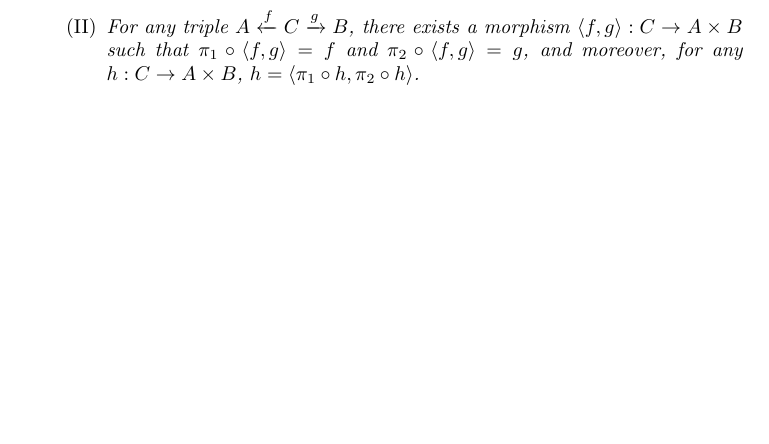
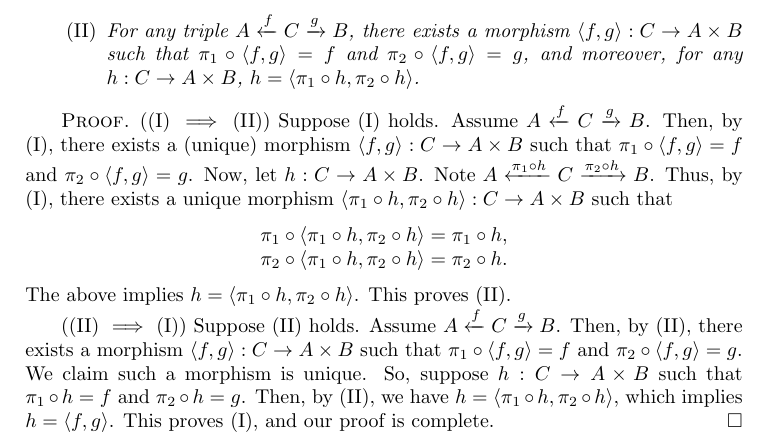
Before and after one commit to vishallama/categories-and-categorical-logic, a LaTeX book (main.tex): part of page 17 of 17, cut so that both start at the same text, the shorter picture padded with empty space. Compiled offline with pdfLaTeX.

Commit message:
Prove Proposition (27)

```diff
--- a/main.tex
+++ b/main.tex
@@ -853,5 +853,31 @@ specified purely equationally by the equation:
         \langle \pi_1 \circ h, \pi_2 \circ h \rangle$.
     \end{itemize}
 \end{prop}
+\begin{proof}
+    ((I) $\implies$ (II)) Suppose (I) holds. Assume $A \xleftarrow{f} C
+    \xrightarrow{g} B$. Then, by (I), there exists a (unique) morphism $\langle
+    f, g \rangle : C \to A \times B$ such that $\pi_1 \circ \langle f, g \rangle
+    = f$ and $\pi_2 \circ \langle f, g \rangle = g$. Now, let $h: C \to A
+    \times B$. Note $A \xleftarrow{\pi_1 \circ h} C \xrightarrow{\pi_2 \circ h}
+    B$. Thus, by (I), there exists a unique morphism $\langle \pi_1 \circ h,
+    \pi_2 \circ h \rangle : C \to A \times B$ such that
+    \begin{center}
+        $\pi_1 \circ \langle \pi_1 \circ h, \pi_2 \circ h \rangle =
+        \pi_1 \circ h$,\\
+        $\pi_2 \circ \langle \pi_1 \circ h, \pi_2 \circ h \rangle =
+        \pi_2 \circ h$.
+    \end{center}
+    The above implies $h = \langle \pi_1 \circ h, \pi_2 \circ h \rangle$. This
+    proves (II).
+
+    ((II) $\implies$ (I)) Suppose (II) holds. Assume $A \xleftarrow{f} C
+    \xrightarrow{g} B$. Then, by (II), there exists a morphism $\langle f, g
+    \rangle : C \to A \times B$ such that $\pi_1 \circ \langle f, g \rangle =
+    f$ and $\pi_2 \circ \langle f, g \rangle = g$. We claim such a morphism is
+    unique. So, suppose $h: C \to A \times B$ such that $\pi_1 \circ h = f$ and
+    $\pi_2 \circ h = g$. Then, by (II), we have $h = \langle \pi_1 \circ h,
+    \pi_2 \circ h \rangle$, which implies $h = \langle f, g \rangle$. This
+    proves (I), and our proof is complete.
+\end{proof}
 
 \end{document}
```
Also changed, not shown: main.pdf.
